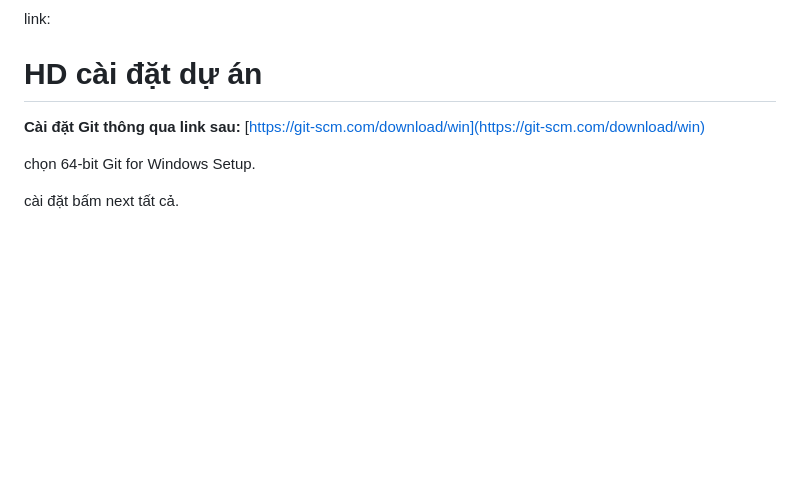
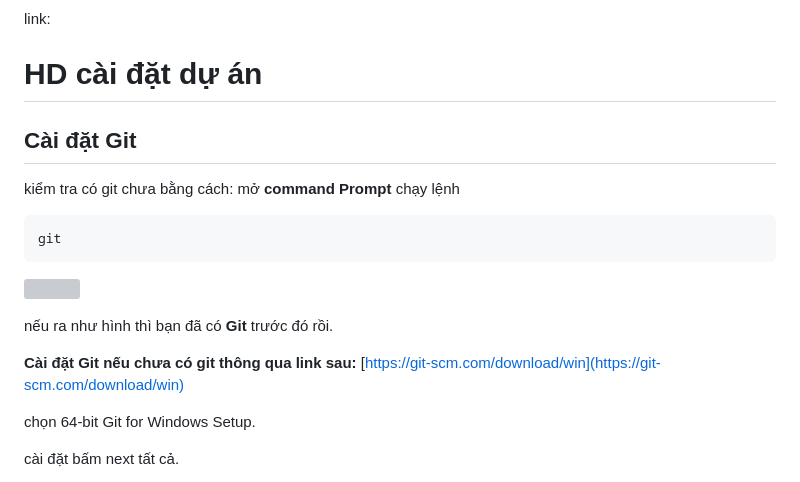
Before and after one commit to CaoNhatLinh/GUI_WebBanXeMay, a Markdown page: README.md, the part around the change. Drawn GitHub-style; blank space fills up the shorter version; grey boxes are pictures that could not be loaded.

````diff
--- a/README.md
+++ b/README.md
@@ -5,8 +5,17 @@
 link:
 
 # HD cài đặt dự án
+## Cài đặt Git
+kiểm tra có git chưa bằng cách:
+mở **command Prompt** chạy lệnh
+```
+git
+```
+![](./readme-img/img18.png)
 
-****Cài đặt Git thông qua link sau:****
+nếu ra như hình thì bạn đã có **Git** trước đó rồi.
+
+****Cài đặt Git nếu chưa có git thông qua link sau:****
 [https://git-scm.com/download/win](https://git-scm.com/download/win)
 
 chọn 64-bit Git for Windows Setup.
````
